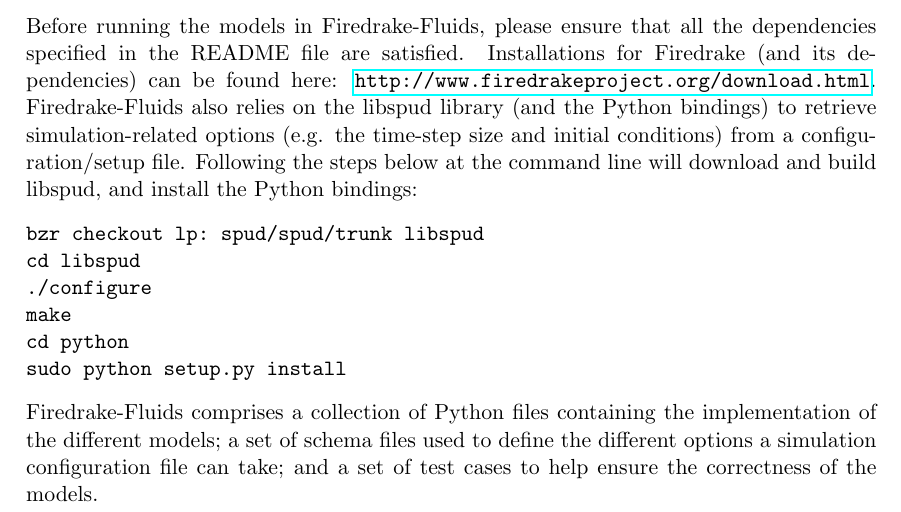
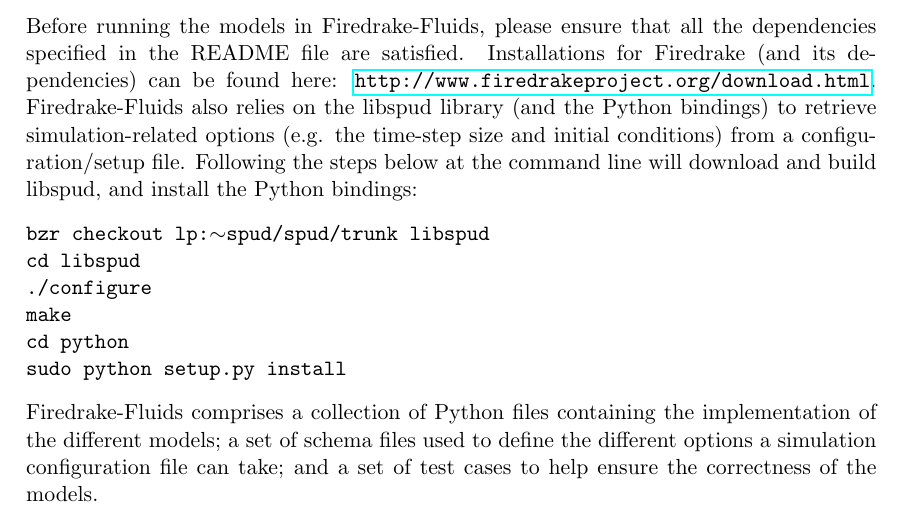
Before and after one commit to firedrakeproject/firedrake-fluids, a LaTeX thesis (doc/manual.tex): part of page 4 of 17, cut so that both start at the same text. Compiled offline with pdfLaTeX.

Commit message:
Inserted \sim character.

```diff
--- a/doc/manual.tex
+++ b/doc/manual.tex
@@ -65,7 +65,7 @@
 \section{Setup}
 Before running the models in Firedrake-Fluids, please ensure that all the dependencies specified in the README file are satisfied. Installations for Firedrake (and its dependencies) can be found here: \url{http://www.firedrakeproject.org/download.html}. Firedrake-Fluids also relies on the libspud library (and the Python bindings) to retrieve simulation-related options (e.g. the time-step size and initial conditions) from a configuration/setup file. Following the steps below at the command line will download and build libspud, and install the Python bindings:
 
-\texttt{bzr checkout lp:~spud/spud/trunk libspud}\\
+\texttt{bzr checkout lp:$\sim$spud/spud/trunk libspud}\\
 \texttt{cd libspud}\\
 \texttt{./configure}\\
 \texttt{make}\\
```
